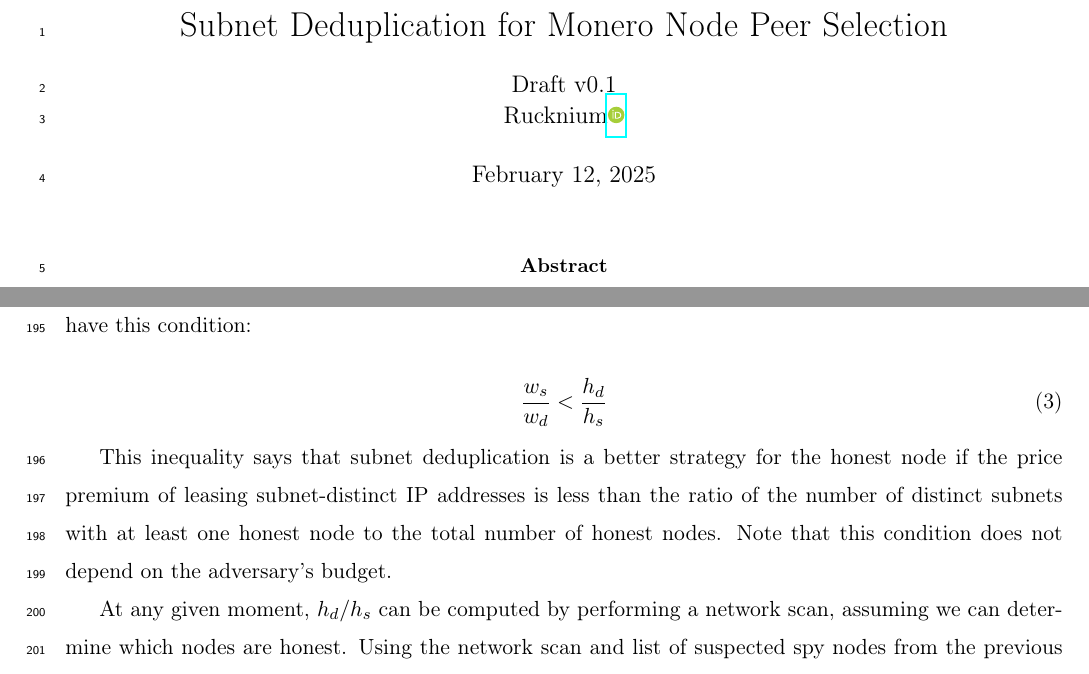
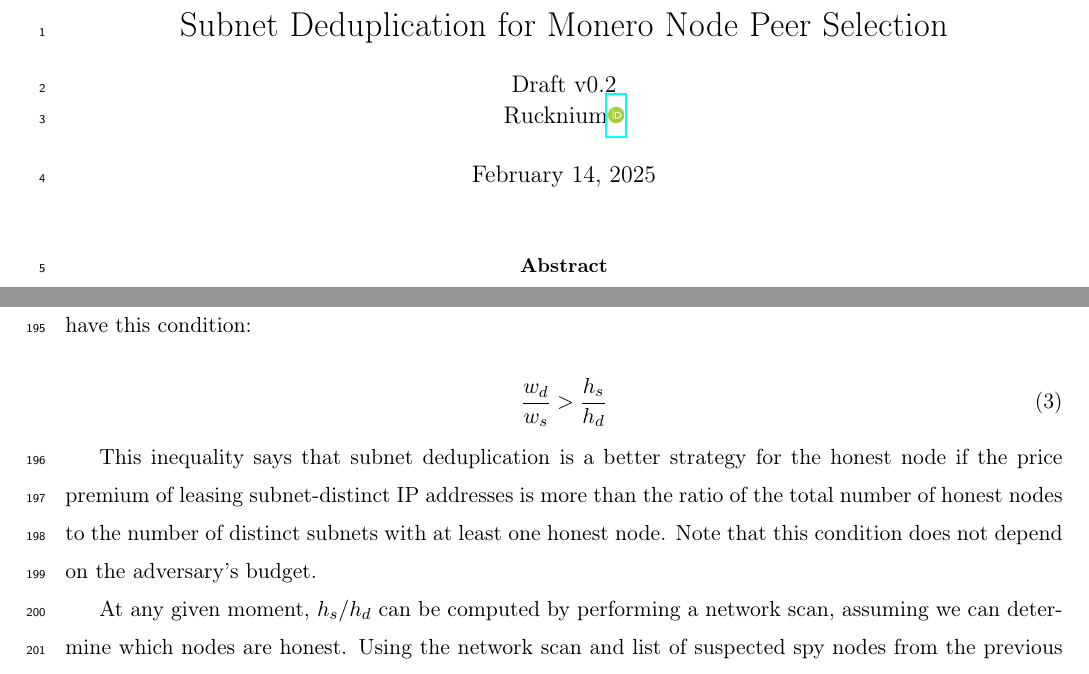
Before and after one commit to Rucknium/misc-research, a LaTeX paper (Monero-Peer-Subnet-Deduplication/pdf/monero-peer-subnet-deduplication.tex): two parts of pages 1 and 9 of 10, joined at a grey line, cut so that both start at the same text. The pictures show the PDF file Monero-Peer-Subnet-Deduplication/pdf/monero-peer-subnet-deduplication.pdf that the author committed with the source.

Commit message:
Subnet deduplication: fix interpretation of price premium

```diff
--- a/Monero-Peer-Subnet-Deduplication/pdf/monero-peer-subnet-deduplication.tex
+++ b/Monero-Peer-Subnet-Deduplication/pdf/monero-peer-subnet-deduplication.tex
@@ -90,9 +90,9 @@
 
 \begin{document}
 \title{Subnet Deduplication for Monero Node Peer Selection\\\vspace{.3cm}
-\large Draft v0.1\vspace{-.715cm}}
+\large Draft v0.2\vspace{-.715cm}}
 \author{Rucknium\orcidlink{0000-0001-5999-8950} }
-\date{February 12, 2025}
+\date{February 14, 2025}
 \maketitle
 \begin{abstract}
 Spying adversaries can set up nodes on the Monero network to try to
@@ -472,19 +472,19 @@
 we have this condition:
 
 \begin{equation}
-\dfrac{w_{s}}{w_{d}}<\dfrac{h_{d}}{h_{s}}
+\dfrac{w_{d}}{w_{s}}>\dfrac{h_{s}}{h_{d}}
 \end{equation}
 
 This inequality says that subnet deduplication is a better strategy
 for the honest node if the price premium of leasing subnet-distinct
-IP addresses is less than the ratio of the number of distinct subnets
-with at least one honest node to the total number of honest nodes.
+IP addresses is more than the ratio of the total number of honest
+nodes to the number of distinct subnets with at least one honest node.
 Note that this condition does not depend on the adversary's budget.
 
-At any given moment, $h_{d}/h_{s}$ can be computed by performing
+At any given moment, $h_{s}/h_{d}$ can be computed by performing
 a network scan, assuming we can determine which nodes are honest.
 Using the network scan and list of suspected spy nodes from the previous
-section, we have $h_{d}/h_{s}=1.38$. That means that the subnet deduplication
+section, we have $h_{s}/h_{d}=1.38$. That means that the subnet deduplication
 algorithm is better than the status quo if the price premium to lease
 subnet-distinct IP addreses is 38 percent or greater. Of course, the
 subnet concentration of honest nodes can change over time.
```
Also changed, not shown: Monero-Peer-Subnet-Deduplication/pdf/monero-peer-subnet-deduplication.pdf.
